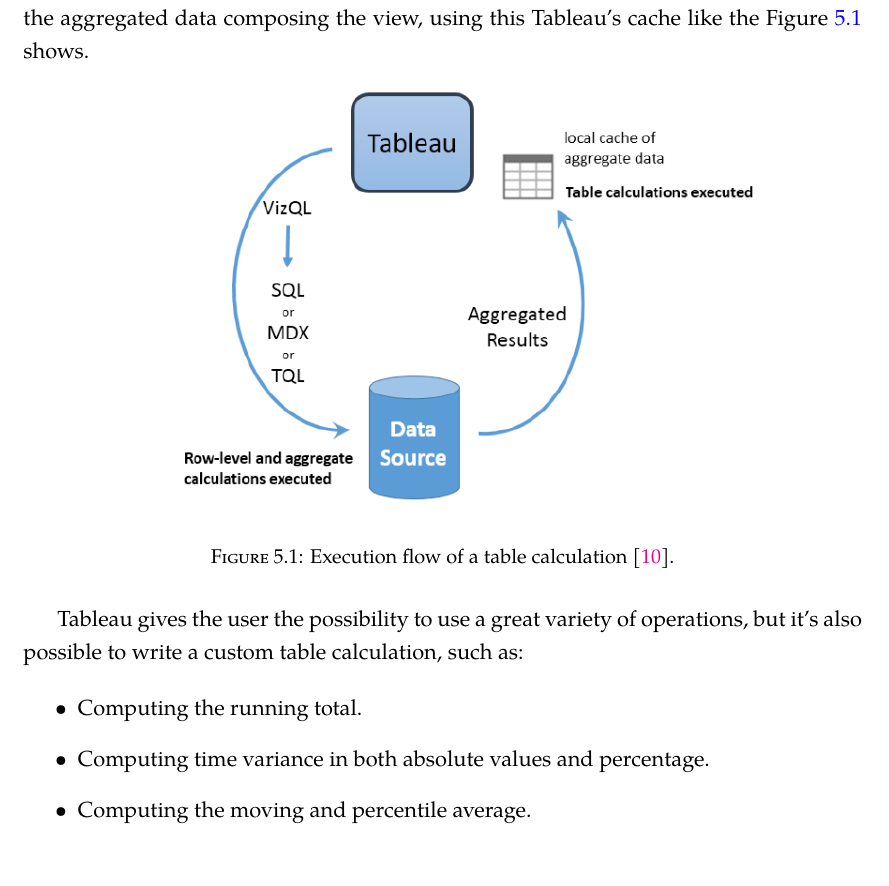
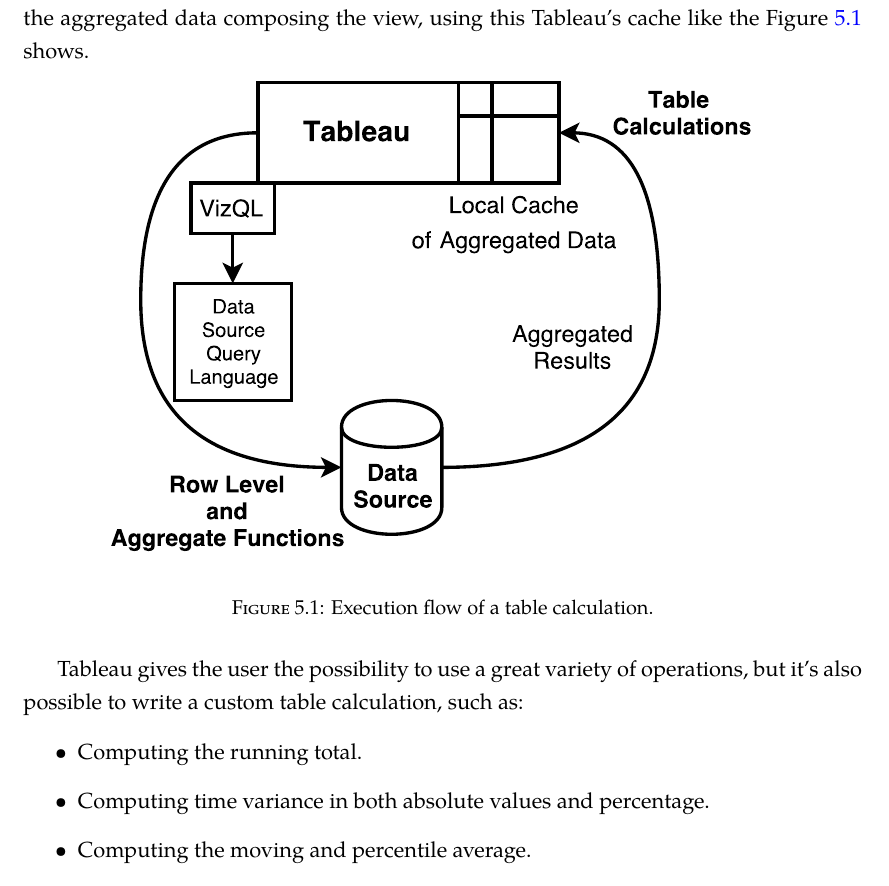
Before and after one commit to fedexist/data-mining-thesis, a LaTeX thesis (main.tex, which reads Chapters/DataViz.tex): part of page 78 of 100, cut so that both start at the same text. Compiled offline with XeLaTeX; a missing font is replaced by an installed copy or a similar font.

Commit message:
Add remaining B/W images, delete superceded ones and updated LateX accordingly

```diff
--- a/Chapters/DataViz.tex
+++ b/Chapters/DataViz.tex
@@ -50,9 +50,9 @@
 
 \begin{figure}[ht]
     \begin{center}
-        \includegraphics[width=0.8\linewidth]{Figures/TableCalculation.png}
+        \includegraphics[width=0.8\linewidth]{Figures/TableCalculation}
     \end{center}
-    \caption{Execution flow of a table calculation \protect\cite{LearningTableau}.}
+    \caption{Execution flow of a table calculation.}
     \label{fig:TableCalculation}
 \end{figure}
 
```
Also changed, not shown: Chapters/DataProcessing.tex (+1 -1 lines), Figures/TableCalculation.pdf (added), Figures/TableCalculation.png (deleted), Figures/cassandra_arch.pdf, Figures/stream_Barriers.pdf (added), Figures/stream_barriers.png (deleted).
